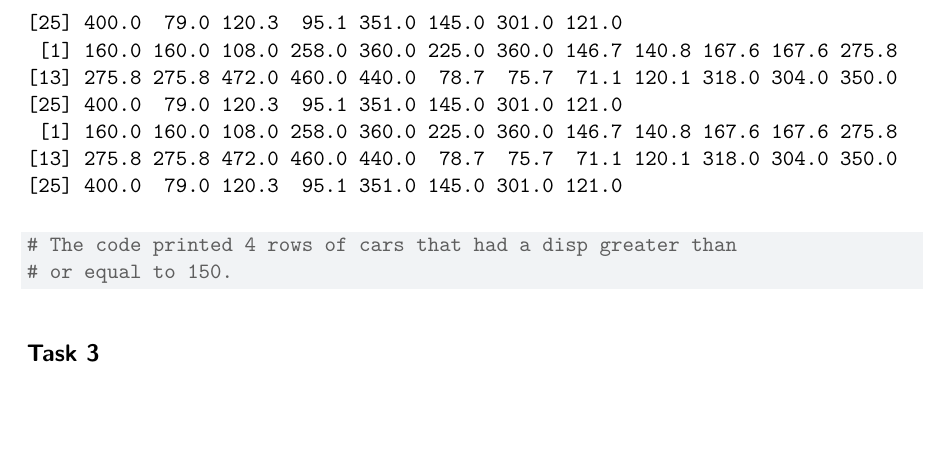
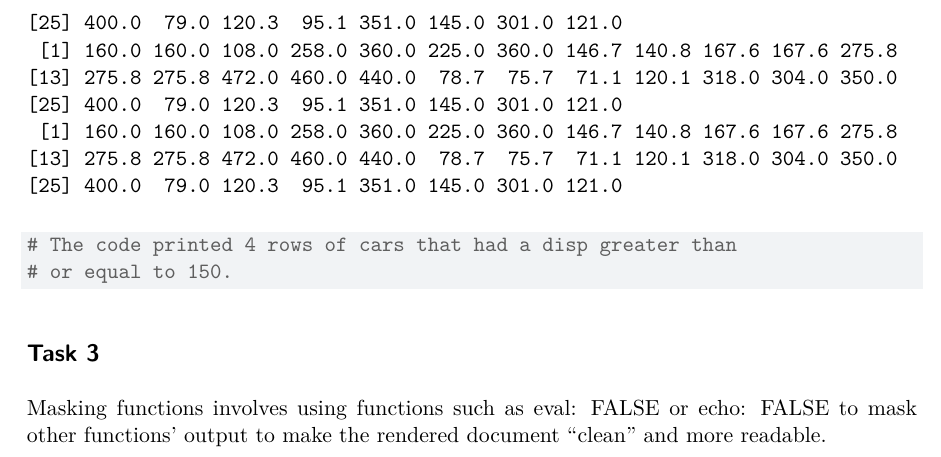
Before and after one commit to TyGarrett-GH/ProficiencyTest2, a Quarto document (Untitled.qmd): part of page 5 of 5, cut so that both start at the same text. The pictures show the output file Untitled.pdf that the author committed with the source.

Commit message:
Task 3 completed

````diff
--- a/Untitled.qmd
+++ b/Untitled.qmd
@@ -41,5 +41,5 @@ for (i in 1:nrow(mtcars)) {
 # The code printed 4 rows of cars that had a disp greater than
 # or equal to 150.
 ```
-
 ## Task 3
+Masking functions involves using functions such as eval: FALSE or echo: FALSE to mask other functions' output to make the rendered document "clean" and more readable.
````
Also changed, not shown: Untitled.pdf.
